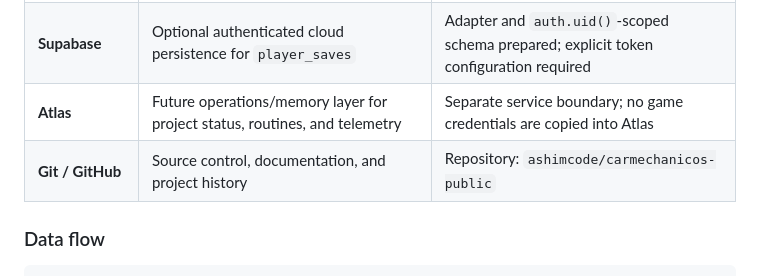
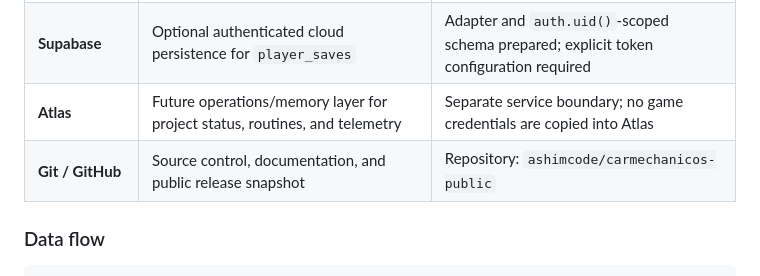
Before and after one commit to ashimcode/carmechanicos-public, a Markdown page: README.md, the part around the change. Rendered like a GitHub page.

Commit message:
docs(public): identify sanitized repository snapshot

```diff
--- a/README.md
+++ b/README.md
@@ -75,7 +75,7 @@ CarMechanicOS is built as a browser-first simulation with a small, replaceable p
 | **Cloudflare Tunnel** | Publishes the local server through `https://carmechanicos.com` | Connected; routes to `127.0.0.1:5501` |
 | **Supabase** | Optional authenticated cloud persistence for `player_saves` | Adapter and `auth.uid()`-scoped schema prepared; explicit token configuration required |
 | **Atlas** | Future operations/memory layer for project status, routines, and telemetry | Separate service boundary; no game credentials are copied into Atlas |
-| **Git / GitHub** | Source control, documentation, and project history | Repository: `ashimcode/carmechanicos-public` |
+| **Git / GitHub** | Source control, documentation, and public release snapshot | Repository: `ashimcode/carmechanicos-public` |
 
 ### Data flow
 
```
